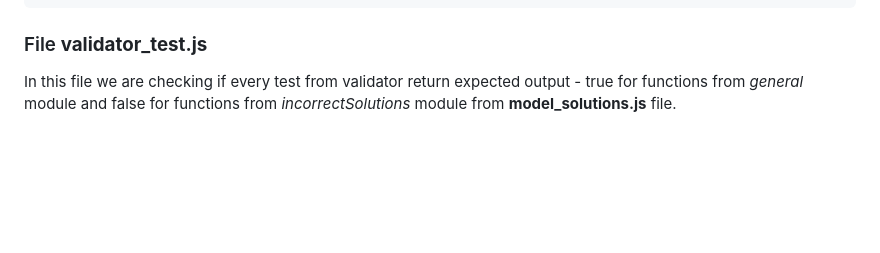
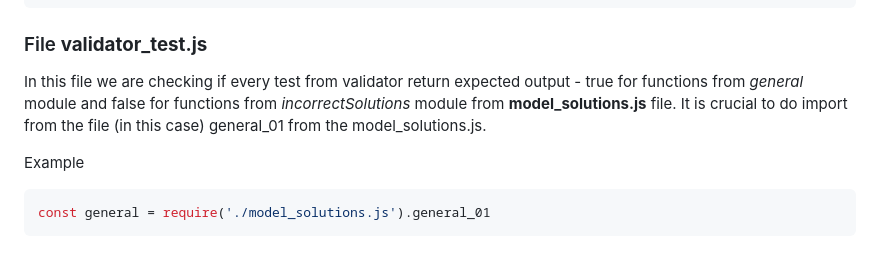
Before and after one commit to ocadotechnology-university/recruitment-support-tool, a Markdown page: README.md, the part around the change. Drawn GitHub-style; blank space fills up the shorter version.

````diff
--- a/README.md
+++ b/README.md
@@ -131,4 +131,9 @@ module.exports = {
 ```
 
 ### File **validator_test.js**
-In this file we are checking if every test from validator return expected output - true for functions from *general* module and false for functions from *incorrectSolutions* module from **model_solutions.js** file.
+In this file we are checking if every test from validator return expected output - true for functions from *general* module and false for functions from *incorrectSolutions* module from **model_solutions.js** file. It is crucial to do import from the file (in this case) general_01 from the model_solutions.js.
+>
+Example
+```javascript
+const general = require('./model_solutions.js').general_01
+```
````
